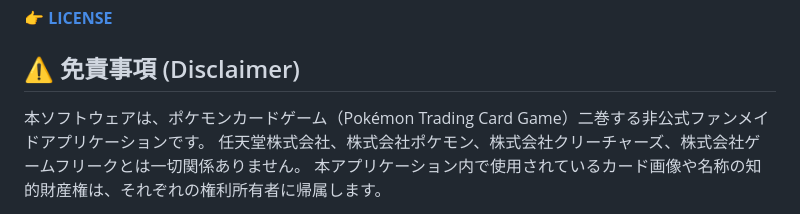
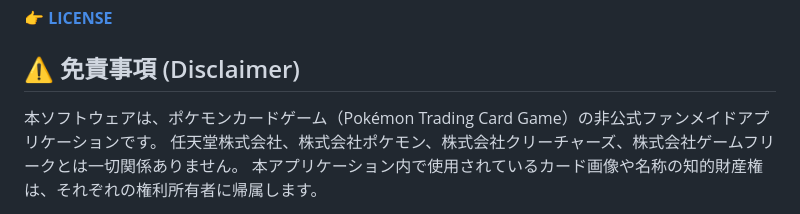
Before and after one commit to tabetaaaaaaa/ptcg-home-gym-manager, a Markdown page: README.md, the part around the change. GitHub-like rendering.

Commit message:
README誤字修正

```diff
--- a/README.md
+++ b/README.md
@@ -136,7 +136,7 @@ Issuesの作成やプルリクエストを送る前に、以下のガイドラ
 
 ## ⚠️ 免責事項 (Disclaimer)
 
-本ソフトウェアは、ポケモンカードゲーム（Pokémon Trading Card Game）二巻する非公式ファンメイドアプリケーションです。
+本ソフトウェアは、ポケモンカードゲーム（Pokémon Trading Card Game）の非公式ファンメイドアプリケーションです。
 任天堂株式会社、株式会社ポケモン、株式会社クリーチャーズ、株式会社ゲームフリークとは一切関係ありません。
 本アプリケーション内で使用されているカード画像や名称の知的財産権は、それぞれの権利所有者に帰属します。
 
```
